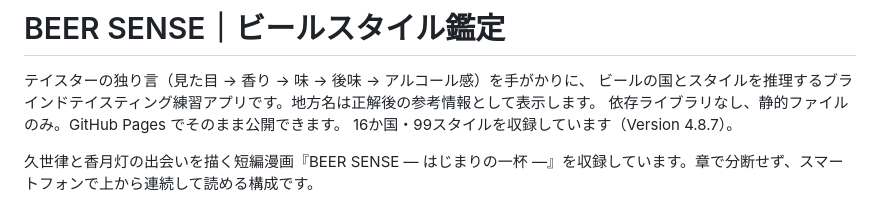
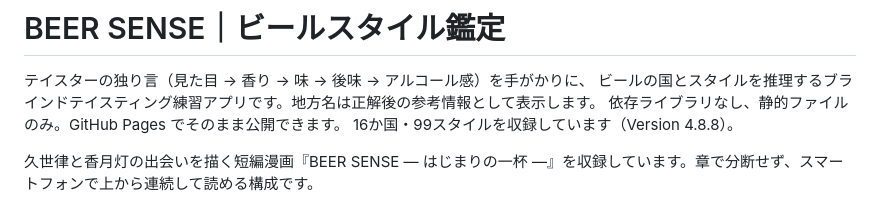
Before and after one commit to wanganbrewing/blind-taste, a Markdown page: README.md, the part around the change. GitHub-like rendering.

Commit message:
Document version 4.8.8

```diff
--- a/README.md
+++ b/README.md
@@ -3,7 +3,7 @@
 テイスターの独り言（見た目 → 香り → 味 → 後味 → アルコール感）を手がかりに、
 ビールの国とスタイルを推理するブラインドテイスティング練習アプリです。地方名は正解後の参考情報として表示します。
 依存ライブラリなし、静的ファイルのみ。GitHub Pages でそのまま公開できます。
-16か国・99スタイルを収録しています（Version 4.8.7）。
+16か国・99スタイルを収録しています（Version 4.8.8）。
 
 久世律と香月灯の出会いを描く短編漫画『BEER SENSE ― はじまりの一杯 ―』を収録しています。章で分断せず、スマートフォンで上から連続して読める構成です。
 
```
